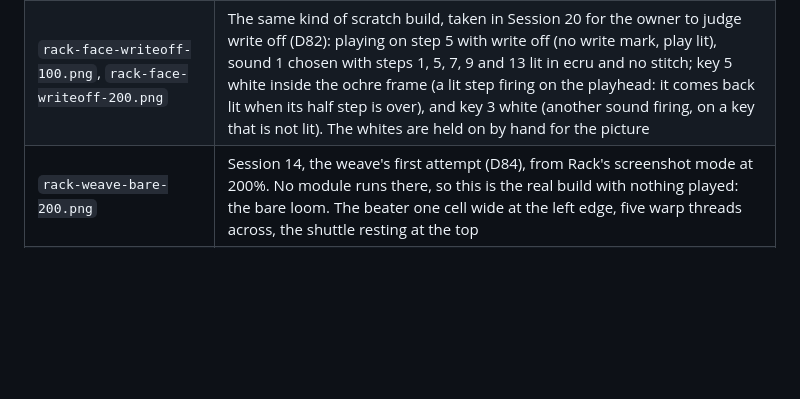
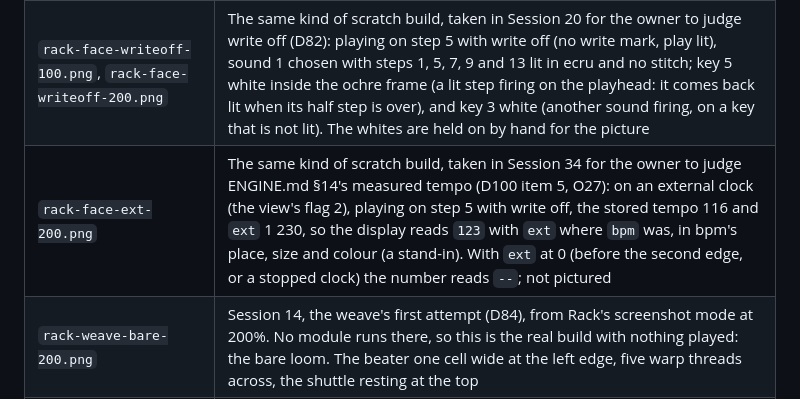
Before and after one commit to kinggs/pocket-instruments, a Markdown page: design/DESIGN.md, the part around the change. GitHub-like rendering; blank space fills up the shorter version.

Commit message:
pocket-instruments: Session 34, design/rack-face-ext-200.png: the display on an external clock, 123 with ext in bpm's place, from a scratch build whose face was filled by hand
Co-Authored-By: Claude Opus 5.5 <noreply@anthropic.com>

```diff
--- a/design/DESIGN.md
+++ b/design/DESIGN.md
@@ -28,6 +28,7 @@ The owner's brief for it: dark, high contrast, easy to read with weak eyes.
 | `rack-face-unlit-200.png` | The same at 200%, to judge the lettering and the plates |
 | `rack-face-lit-100.png`, `rack-face-lit-200.png` | The same from a scratch build whose face was filled by hand (never shipped): playing on step 5 with write on, steps 1, 5, 7, 9, 11 and 13 lit, key 10 pressed, the stitch on key 3, the bar on key 1, fx latched (D78: its face lit like play and write), and each slider's second mark at 20000 and 50000. Taken again in Session 19 with effect 3 heard (the madder `fx 3` block above `write`) and the lane on steps 6, 7, 8 and 13 (four madder ticks over the step marks). Not taken again in Session 20: they show write on, which did not change. Taken again in Session 24 for FX SEND's and FX RETURN's stitches, with the same face (the weave's bytes left at 0, so the loom is bare) |
 | `rack-face-writeoff-100.png`, `rack-face-writeoff-200.png` | The same kind of scratch build, taken in Session 20 for the owner to judge write off (D82): playing on step 5 with write off (no write mark, play lit), sound 1 chosen with steps 1, 5, 7, 9 and 13 lit in ecru and no stitch; key 5 white inside the ochre frame (a lit step firing on the playhead: it comes back lit when its half step is over), and key 3 white (another sound firing, on a key that is not lit). The whites are held on by hand for the picture |
+| `rack-face-ext-200.png` | The same kind of scratch build, taken in Session 34 for the owner to judge ENGINE.md §14's measured tempo (D100 item 5, O27): on an external clock (the view's flag 2), playing on step 5 with write off, the stored tempo 116 and `ext` 1 230, so the display reads `123` with `ext` where `bpm` was, in bpm's place, size and colour (a stand-in). With `ext` at 0 (before the second edge, or a stopped clock) the number reads `--`; not pictured |
 | `rack-weave-bare-200.png` | Session 14, the weave's first attempt (D84), from Rack's screenshot mode at 200%. No module runs there, so this is the real build with nothing played: the bare loom. The beater one cell wide at the left edge, five warp threads across, the shuttle resting at the top |
 | `rack-weave-step07-100.png`, `-200.png` | The same from a scratch build whose face was filled by hand (never shipped), as the three below. Step 7 of a first bar, write off, a kick on the beats and a hat between: one finished diamond and most of the second (two of four steps set: ochre round ecru), the beater two cells wide (one sound on this step), the shuttle half way down trailing its thread from the top. Keys 1, 5, 9 and 13 lit, the frame on 7 |
 | `rack-weave-step13-100.png`, `-200.png` | Step 13 of the same bar as two sounds fire together: three diamonds, the three newest columns of cloth white (rule 6's flash), the beater three cells wide, the shuttle just leaving the top |
```
Also changed, not shown: design/rack-face-ext-200.png (added).
